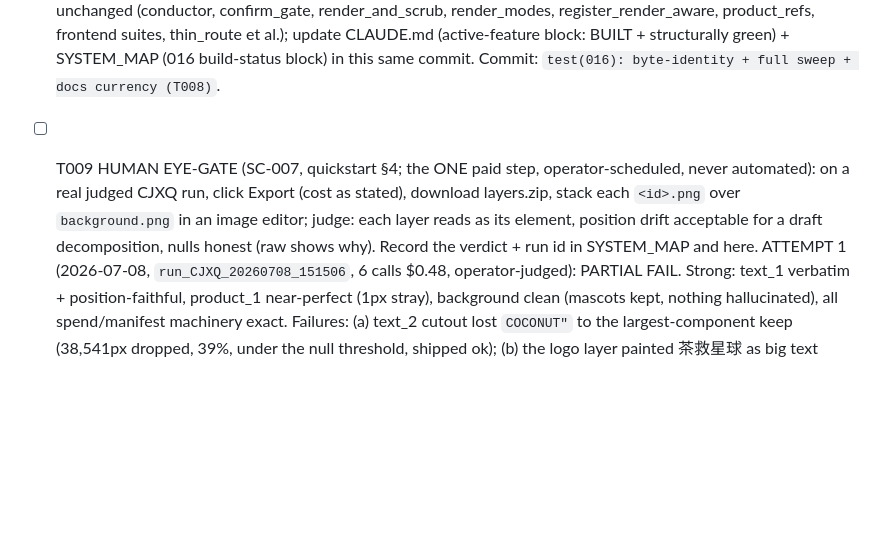
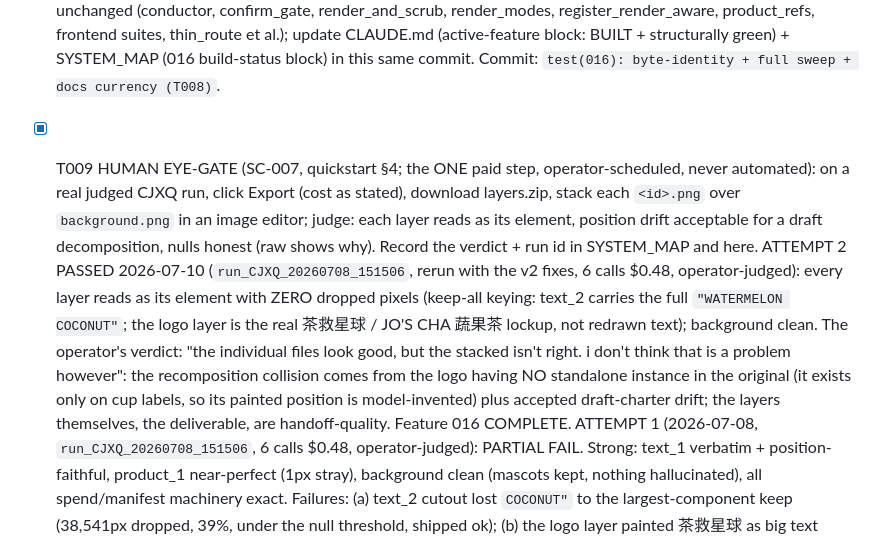
Before and after one commit to alecxie1/xcela, a Markdown page: specs/016-layered-export/tasks.md, the part around the change. Rendered like a GitHub page; blank space fills up the shorter version.

```diff
--- a/specs/016-layered-export/tasks.md
+++ b/specs/016-layered-export/tasks.md
@@ -150,11 +150,20 @@ only from failed; 409 while the gate is not done; disk-backed rendering.
       structurally green) + SYSTEM_MAP (016 build-status block) in this same commit.
       Commit: `test(016): byte-identity + full sweep + docs currency (T008)`.
 
-- [ ] T009 HUMAN EYE-GATE (SC-007, quickstart §4; the ONE paid step, operator-scheduled, never
+- [x] T009 HUMAN EYE-GATE (SC-007, quickstart §4; the ONE paid step, operator-scheduled, never
       automated): on a real judged CJXQ run, click Export (cost as stated), download layers.zip,
       stack each `<id>.png` over `background.png` in an image editor; judge: each layer reads as
       its element, position drift acceptable for a draft decomposition, nulls honest (raw shows
       why). Record the verdict + run id in SYSTEM_MAP and here.
+      ATTEMPT 2 PASSED 2026-07-10 (`run_CJXQ_20260708_151506`, rerun with the v2 fixes, 6 calls
+      $0.48, operator-judged): every layer reads as its element with ZERO dropped pixels
+      (keep-all keying: text_2 carries the full `"WATERMELON COCONUT"`; the logo layer is the
+      real 茶救星球 / JO'S CHA 蔬果茶 lockup, not redrawn text); background clean. The operator's
+      verdict: "the individual files look good, but the stacked isn't right. i don't think that
+      is a problem however": the recomposition collision comes from the logo having NO standalone
+      instance in the original (it exists only on cup labels, so its painted position is
+      model-invented) plus accepted draft-charter drift; the layers themselves, the deliverable,
+      are handoff-quality. Feature 016 COMPLETE.
       ATTEMPT 1 (2026-07-08, `run_CJXQ_20260708_151506`, 6 calls $0.48, operator-judged):
       PARTIAL FAIL. Strong: text_1 verbatim + position-faithful, product_1 near-perfect (1px
       stray), background clean (mascots kept, nothing hallucinated), all spend/manifest
```
Also changed, not shown: CLAUDE.md (+8 -2 lines), SYSTEM_MAP.md (+10 -4 lines).
